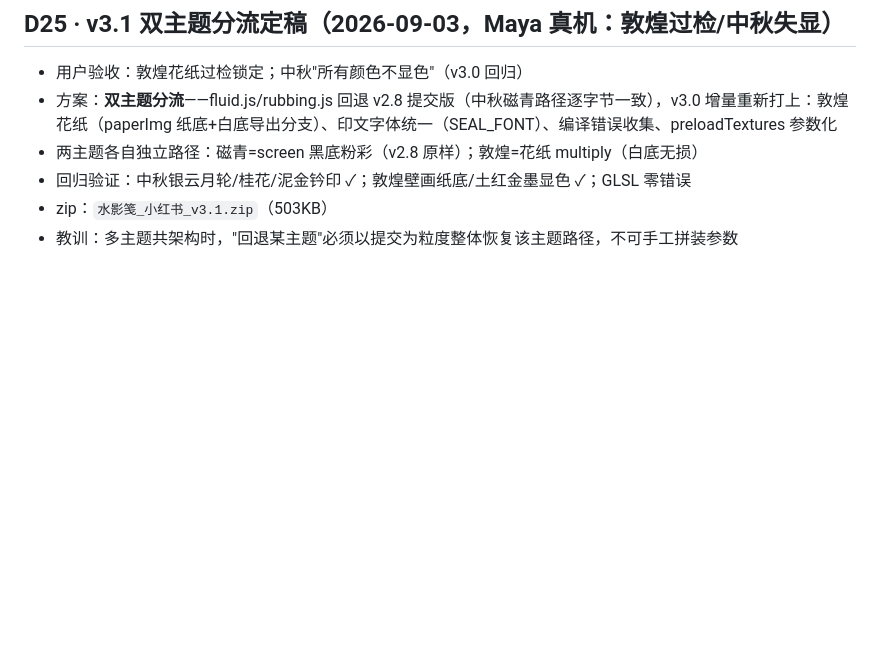
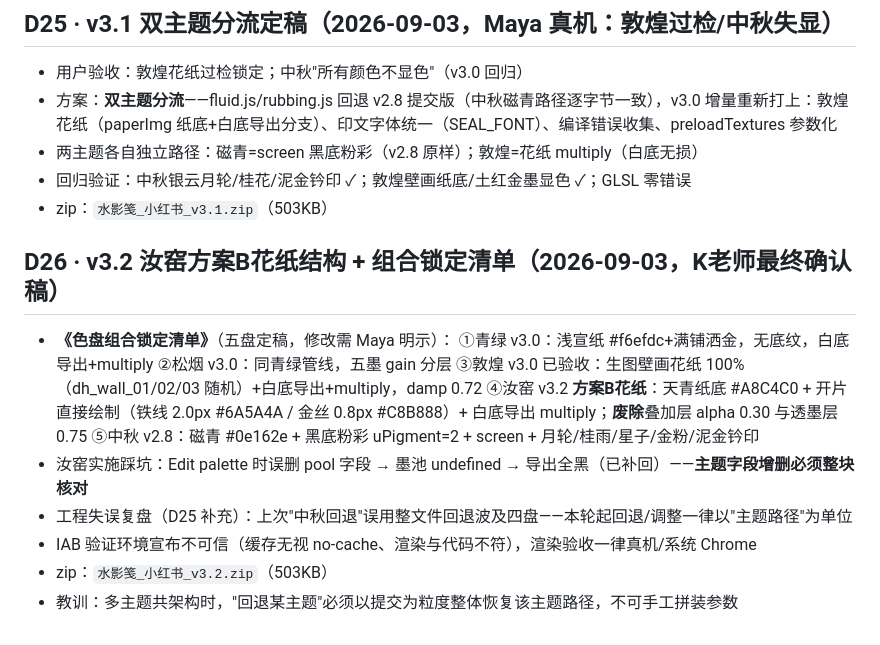
Before and after one commit to mayaxuuu-creator/shuiyingjian, a Markdown page: decisions.md, the part around the change. Rendered like a GitHub page; blank space fills up the shorter version.

Commit message:
记录 D26：汝窑方案B + 色盘组合锁定清单，v3.2 发布

```diff
--- a/decisions.md
+++ b/decisions.md
@@ -170,4 +170,16 @@
 - 两主题各自独立路径：磁青=screen 黑底粉彩（v2.8 原样）；敦煌=花纸 multiply（白底无损）
 - 回归验证：中秋银云月轮/桂花/泥金钤印 ✓；敦煌壁画纸底/土红金墨显色 ✓；GLSL 零错误
 - zip：`水影笺_小红书_v3.1.zip`（503KB）
+
+## D26 · v3.2 汝窑方案B花纸结构 + 组合锁定清单（2026-09-03，K老师最终确认稿）
+- **《色盘组合锁定清单》**（五盘定稿，修改需 Maya 明示）：
+  ①青绿 v3.0：浅宣纸 #f6efdc+满铺洒金，无底纹，白底导出+multiply
+  ②松烟 v3.0：同青绿管线，五墨 gain 分层
+  ③敦煌 v3.0 已验收：生图壁画花纸 100%（dh_wall_01/02/03 随机）+白底导出+multiply，damp 0.72
+  ④汝窑 v3.2 **方案B花纸**：天青纸底 #A8C4C0 + 开片直接绘制（铁线 2.0px #6A5A4A / 金丝 0.8px #C8B888）+ 白底导出 multiply；**废除**叠加层 alpha 0.30 与透墨层 0.75
+  ⑤中秋 v2.8：磁青 #0e162e + 黑底粉彩 uPigment=2 + screen + 月轮/桂雨/星子/金粉/泥金钤印
+- 汝窑实施踩坑：Edit palette 时误删 pool 字段 → 墨池 undefined → 导出全黑（已补回）——**主题字段增删必须整块核对**
+- 工程失误复盘（D25 补充）：上次"中秋回退"误用整文件回退波及四盘——本轮起回退/调整一律以"主题路径"为单位
+- IAB 验证环境宣布不可信（缓存无视 no-cache、渲染与代码不符），渲染验收一律真机/系统 Chrome
+- zip：`水影笺_小红书_v3.2.zip`（503KB）
 - 教训：多主题共架构时，"回退某主题"必须以提交为粒度整体恢复该主题路径，不可手工拼装参数
```
